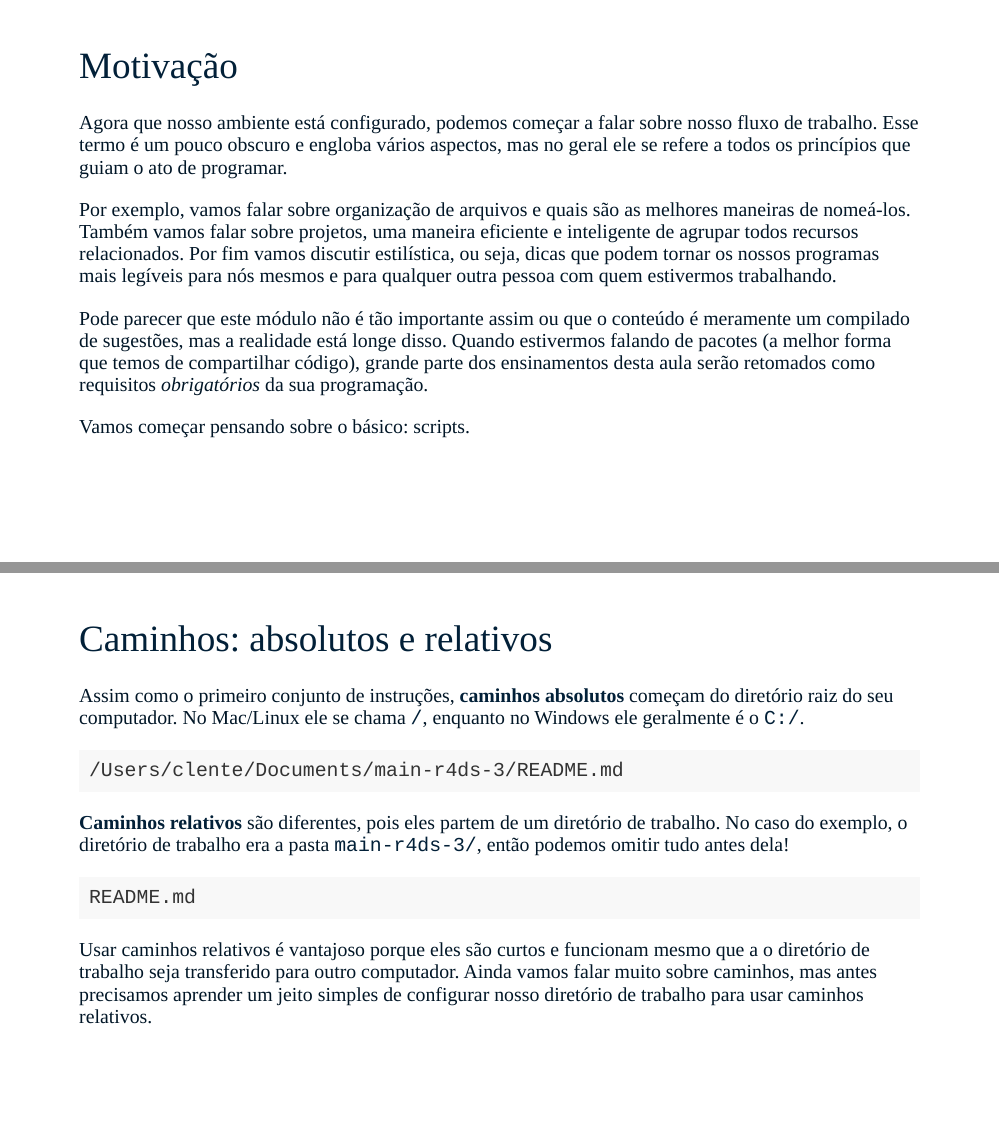
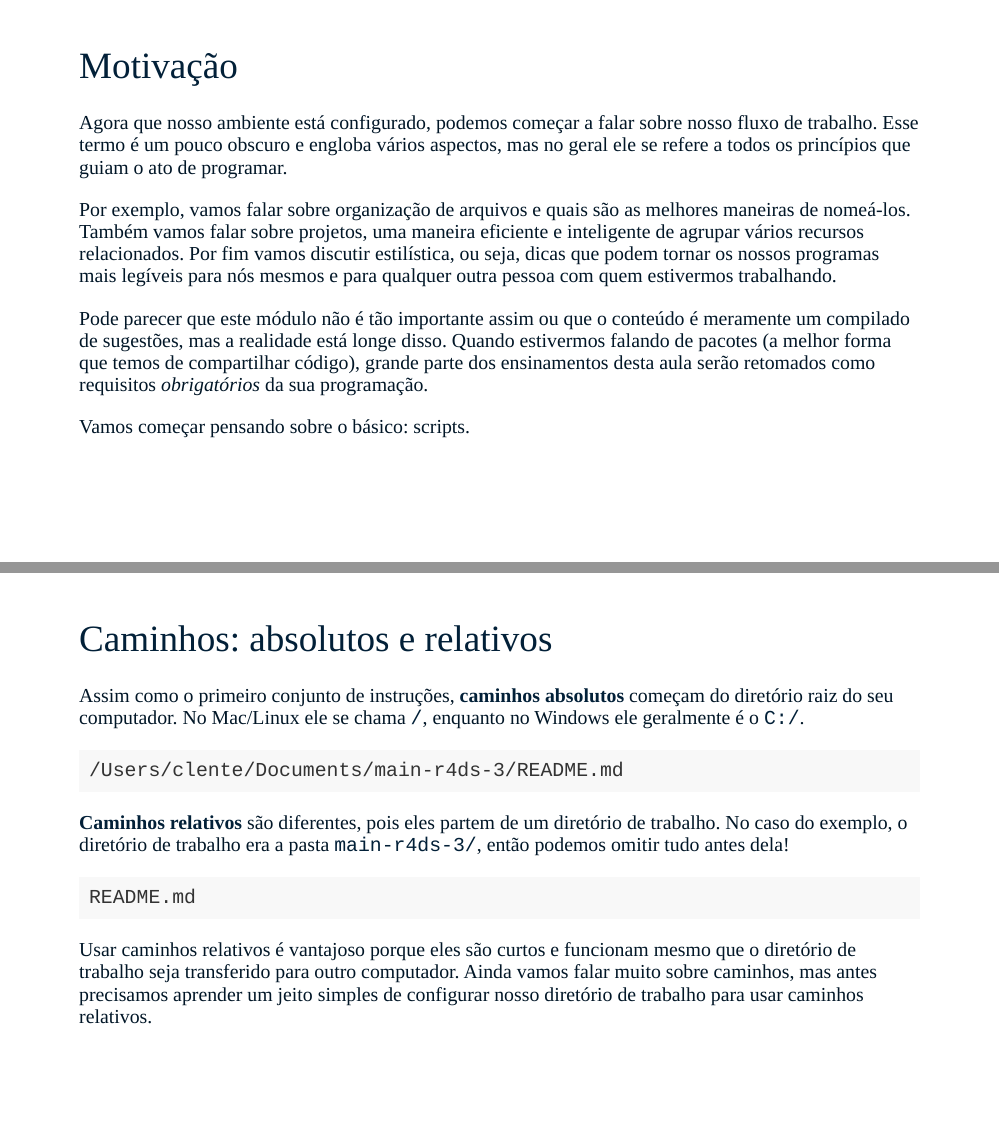
Before and after one commit to curso-r/main-r4ds-3, an R Markdown document (slides/01_organizacao.Rmd): pages 11 and 17 of 31, joined at a grey line. The pictures show the slides in the output file slides/01_organizacao.html that the author committed with the source; the slides are laid out offline by our stand-in for remark.js, each with all of its steps uncovered, in fonts that may differ from those the slides ask for, and without slide numbers, shadows or browser add-ons.

Commit message:
Update 01_organizacao

````diff
--- a/slides/01_organizacao.Rmd
+++ b/slides/01_organizacao.Rmd
@@ -167,7 +167,7 @@ no geral ele se refere a todos os princípios que guiam o ato de programar.
 
 Por exemplo, vamos falar sobre organização de arquivos e quais são as melhores
 maneiras de nomeá-los. Também vamos falar sobre projetos, uma maneira eficiente
-e inteligente de agrupar todos recursos relacionados. Por fim vamos discutir
+e inteligente de agrupar vários recursos relacionados. Por fim vamos discutir
 estilística, ou seja, dicas que podem tornar os nossos programas mais legíveis
 para nós mesmos e para qualquer outra pessoa com quem estivermos trabalhando.
 
@@ -329,7 +329,7 @@ README.md
 ```
 
 Usar caminhos relativos é vantajoso porque eles são curtos e funcionam mesmo que
-a o diretório de trabalho seja transferido para outro computador. Ainda vamos
+o diretório de trabalho seja transferido para outro computador. Ainda vamos
 falar muito sobre caminhos, mas antes precisamos aprender um jeito simples de
 configurar nosso diretório de trabalho para usar caminhos relativos.
 
````
Also changed, not shown: slides/01_organizacao.html.
